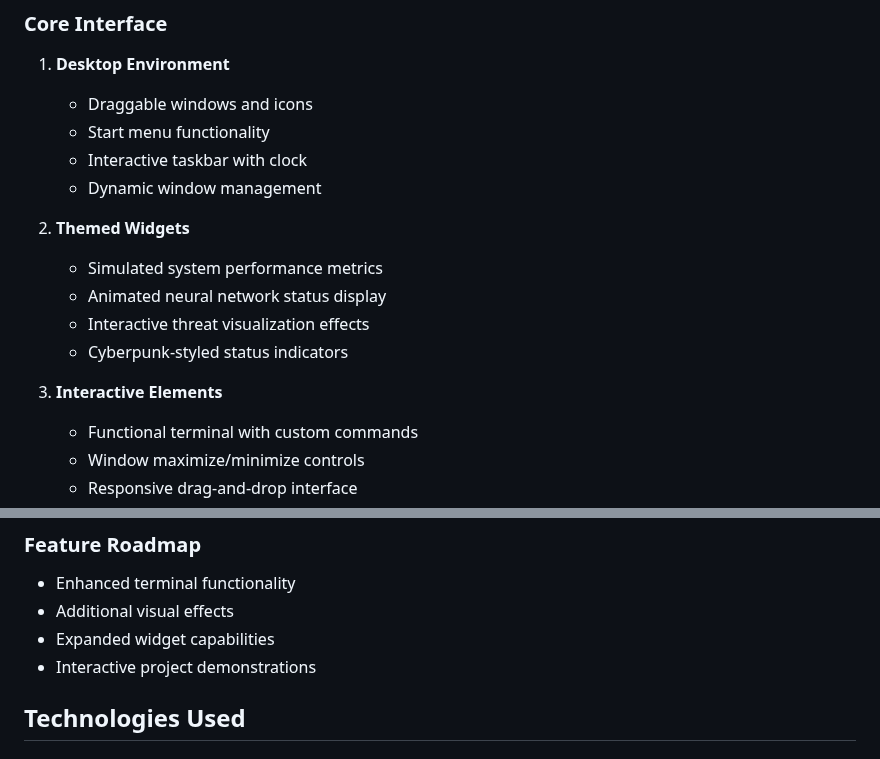
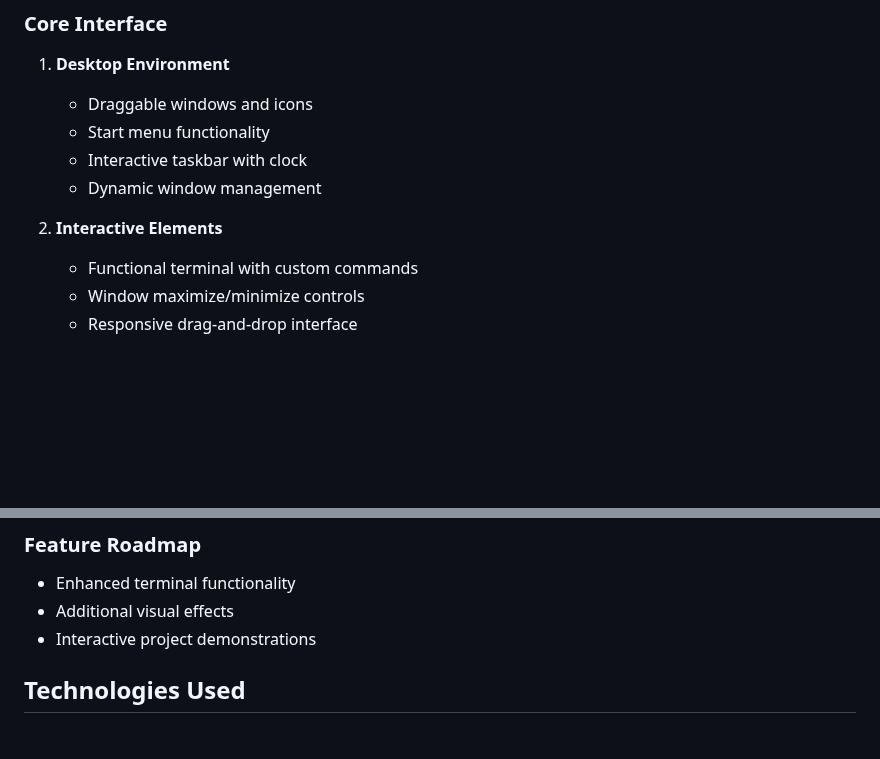
Before and after one commit to rayloveshacking/FED2024Assg1_P04_S10269430K, a Markdown page: Module_S10269430K_Thar Htet Shein_Assg1_website/README.md, 2 parts joined by grey strips. GitHub-like rendering; blank space fills up the shorter version.

Commit message:
Removed irrelevant info for readme.md

```diff
--- a/Module_S10269430K_Thar Htet Shein_Assg1_website/README.md
+++ b/Module_S10269430K_Thar Htet Shein_Assg1_website/README.md
@@ -35,13 +35,7 @@ The design follows a cyberpunk aesthetic with:
    - Interactive taskbar with clock
    - Dynamic window management
 
-2. **Themed Widgets**
-   - Simulated system performance metrics
-   - Animated neural network status display
-   - Interactive threat visualization effects
-   - Cyberpunk-styled status indicators
-
-3. **Interactive Elements**
+2. **Interactive Elements**
    - Functional terminal with custom commands
    - Window maximize/minimize controls
    - Responsive drag-and-drop interface
@@ -69,7 +63,6 @@ The design follows a cyberpunk aesthetic with:
 ### Feature Roadmap
 - Enhanced terminal functionality
 - Additional visual effects
-- Expanded widget capabilities
 - Interactive project demonstrations
 
 ## Technologies Used
```
Also changed, not shown: README.md (+1 -8 lines).
